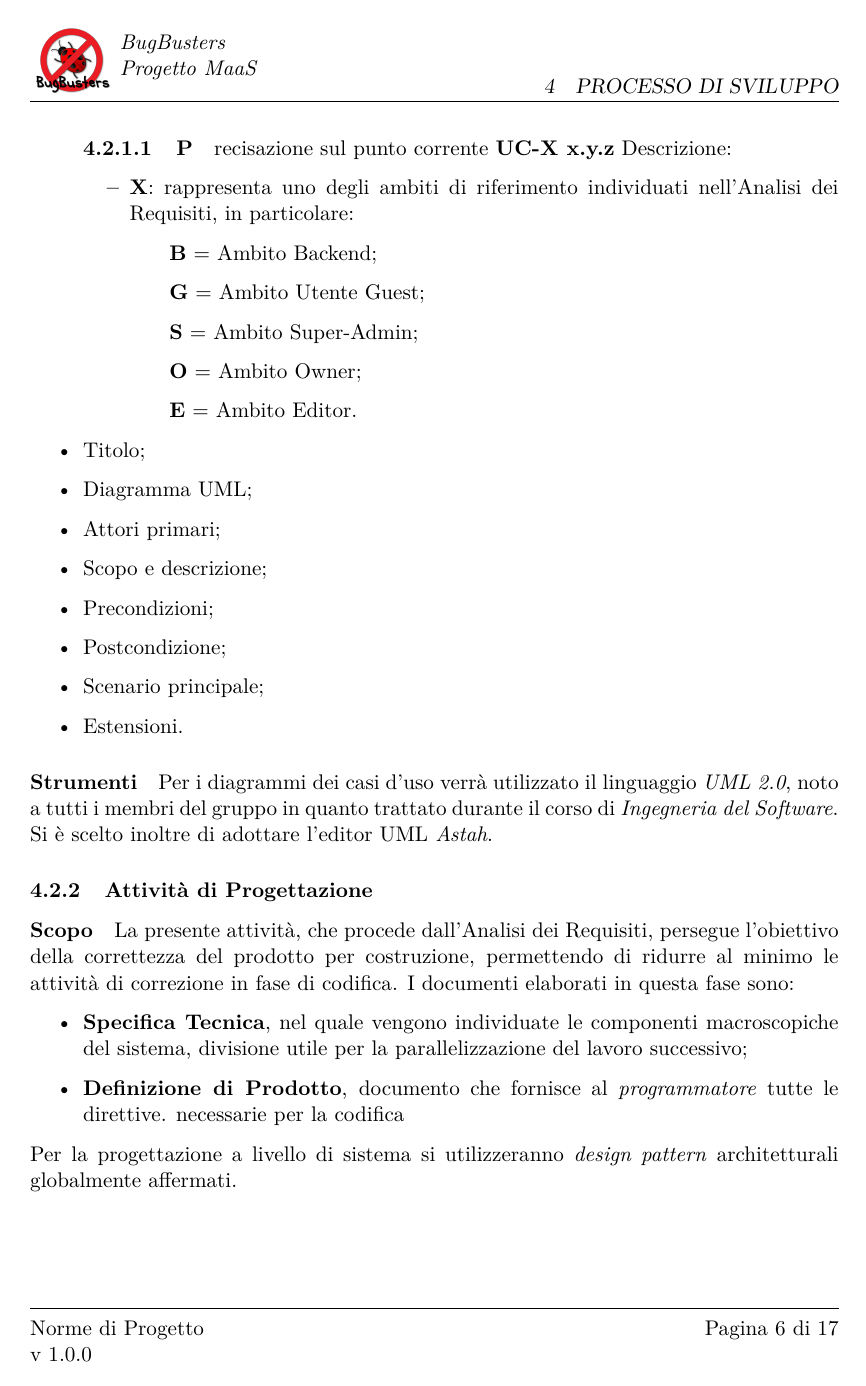
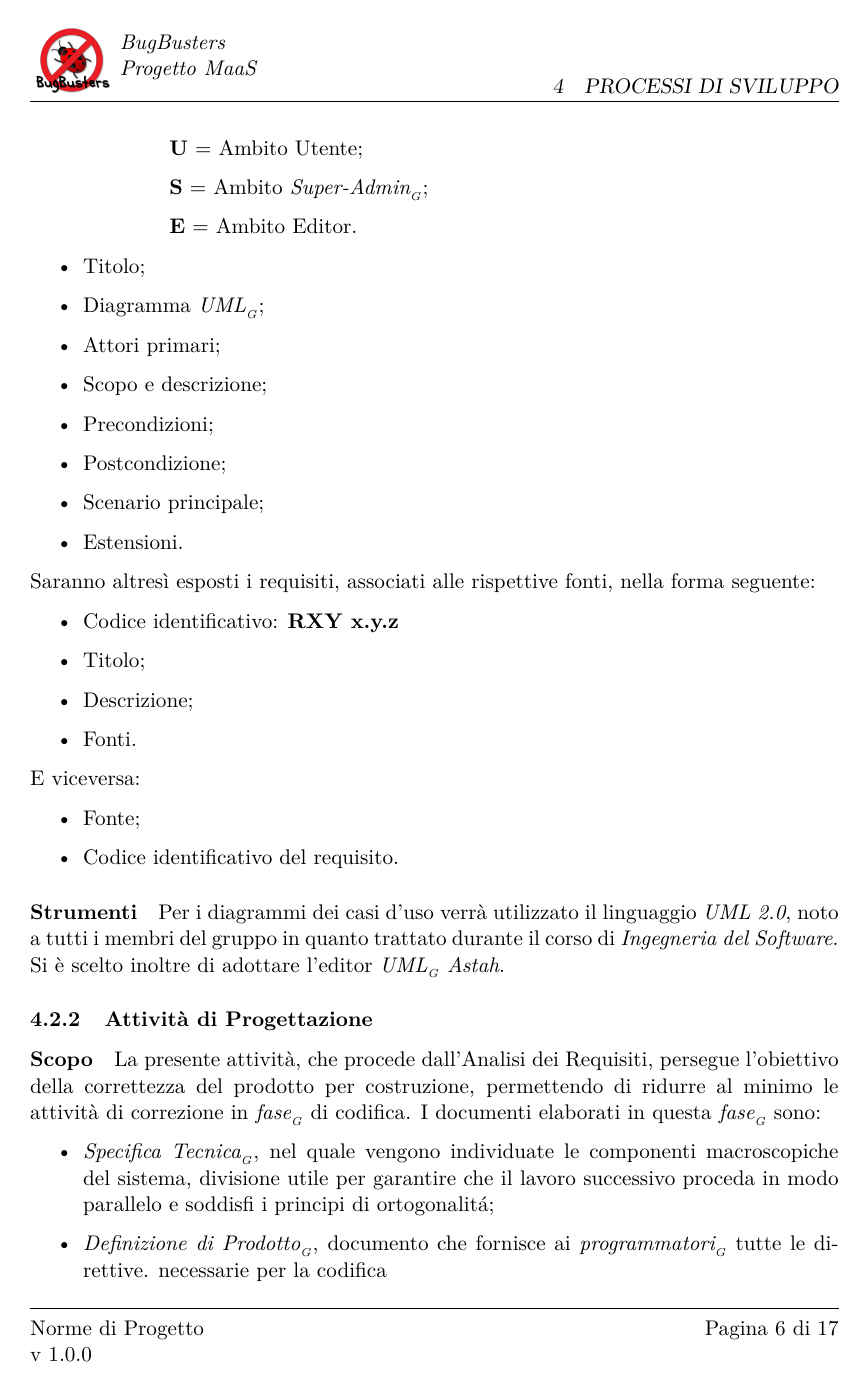
Before and after one commit to BugBusterSWE/documentation, a LaTeX document (RR/NormeDiProgetto/main.tex, which reads RR/NormeDiProgetto/res/sections/primaryProcesses.tex): page 7 of 18. Compiled offline with pdfLaTeX.

Commit message:
Corrected Norme (primary processes)

```diff
--- a/RR/NormeDiProgetto/res/sections/primaryProcesses.tex
+++ b/RR/NormeDiProgetto/res/sections/primaryProcesses.tex
@@ -63,19 +55,15 @@
-					\paragraph Precisazione sul punto corrente
-					\textbf{UC-{X} x.y.z}
-					Descrizione:
+				\item Codice identificativo: \textbf{UC-{X} x.y.z}
 						\begin{itemize}
 						\item \textbf{X}: rappresenta uno degli ambiti di riferimento individuati
 						nell'Analisi dei Requisiti, in particolare:
 							\begin{itemize}
-							\item [] \textbf{B} = Ambito Backend;  %backend va precisato
-							\item [] \textbf{G} = Ambito Utente Guest; %guest va precisato
-							\item [] \textbf{S} = Ambito Super-Admin; %superadmin va precisato
-							\item [] \textbf{O} = Ambito Owner; %owner va precisato
-							\item [] \textbf{E} = Ambito Editor. %editor va precisato
+							\item [] \textbf{U} = Ambito Utente;
+							\item [] \textbf{S} = Ambito \glossaryItem{Super-Admin};
+							\item [] \textbf{E} = Ambito Editor.
 							\end{itemize}
 						\end{itemize}
 				\item Titolo;
-				\item Diagramma UML;
+				\item Diagramma \glossaryItem{UML};
 				\item Attori primari;
 				\item Scopo e descrizione;
 				\item Precondizioni;
@@ -83,28 +71,38 @@
 				\item Scenario principale;
                                 \item Estensioni.
 				\end{itemize}
-
+			Saranno altresì esposti i requisiti, associati alle rispettive fonti, nella forma seguente:
+				\begin{itemize}
+				\item Codice identificativo: \textbf{R{X}{Y} x.y.z}
+				\item Titolo;
+				\item Descrizione;
+                \item Fonti.
+				\end{itemize}
+			E viceversa:
+				\begin{itemize}
+				\item Fonte;
+				\item Codice identificativo del requisito.
+				\end{itemize}
 			%parlare degli STRUMENTI utilizzati
 			\paragraph*{Strumenti}
 				Per i diagrammi dei casi d'uso verrà utilizzato il linguaggio \textit{UML 2.0},
 				noto a tutti i membri del gruppo in quanto trattato durante il corso
 				di \textit{Ingegneria del Software}.
-				Si \`e scelto inoltre di adottare l'editor UML \textit{Astah}.   %riferimento per astah
+				Si \`e scelto inoltre di adottare l'editor \glossaryItem{UML} \textit{Astah}.   %riferimento per astah
 
 
 		\subsubsection{Attività di Progettazione}
 			\paragraph*{Scopo}
 		     %Costruzione a priori perseguendo la correttezza per costruzione
 		     %invece che inseguendo la correttezza per correzione     <<  slide PROGETTAZIONE
-		     %Procede dall'analisi dei requisiti   <<  slide PROGETTAZIONE
+		     %Procede dall'Analisi dei Requisiti   <<  slide PROGETTAZIONE
 		        La presente attivit\`a, che procede dall'Analisi dei Requisiti, persegue l'obiettivo
 		        della correttezza del prodotto per costruzione, permettendo di ridurre al minimo le attività di correzione
-		        in fase di codifica.
-                        I documenti elaborati in questa fase sono:
+		        in \glossaryItem{fase} di codifica.
+                        I documenti elaborati in questa \glossaryItem{fase} sono:
                         \begin{itemize}
-                        \item \textbf{Specifica Tecnica}, nel quale vengono individuate le componenti macroscopiche del sistema,
-                          divisione utile per la parallelizzazione del lavoro successivo;
-                        \item \textbf{Definizione di Prodotto}, documento che fornisce al \textit{programmatore} tutte le direttive. necessarie per la codifica
+                        \item \glossaryItem{Specifica Tecnica}, nel quale vengono individuate le componenti macroscopiche del sistema,
+                          divisione utile per garantire che il lavoro successivo proceda in modo parallelo e soddisfi i principi di ortogonalit\'a;
+                        \item \glossaryItem{Definizione di Prodotto}, documento che fornisce ai \glossaryItem{programmatori} tutte le direttive. necessarie per la codifica
                         \end{itemize}
 		    %si useranno Design patterns
-		        Per la progettazione a livello di sistema si utilizzeranno \textit{design pattern} architetturali globalmente affermati.
@@ -115,6 +114,6 @@
                         \begin{itemize}
                         \item Diagrammi delle classi;
-                        \item Diagrammi dei \textit{package};
+                        \item Diagrammi dei \glossaryItem{package};
                         \item Diagrammi di sequenza;
                         \item Diagrammi di attivit\`a.
                         \end{itemize}
```
Also changed, not shown: RR/NormeDiProgetto/res/sections/primaryProcesses.tex (47 more changed lines).
